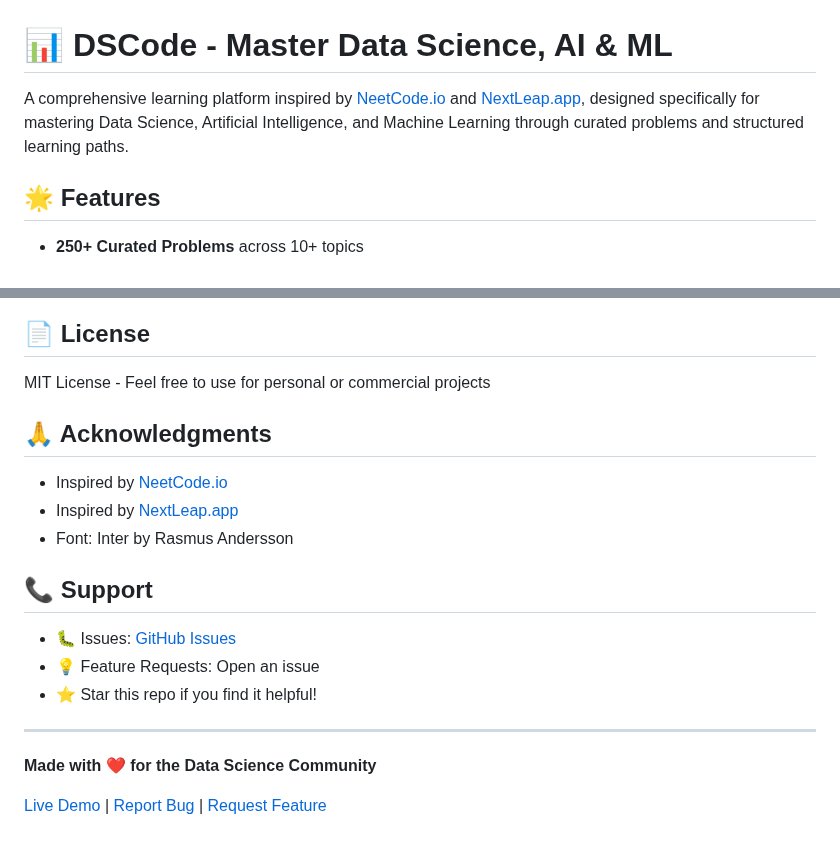
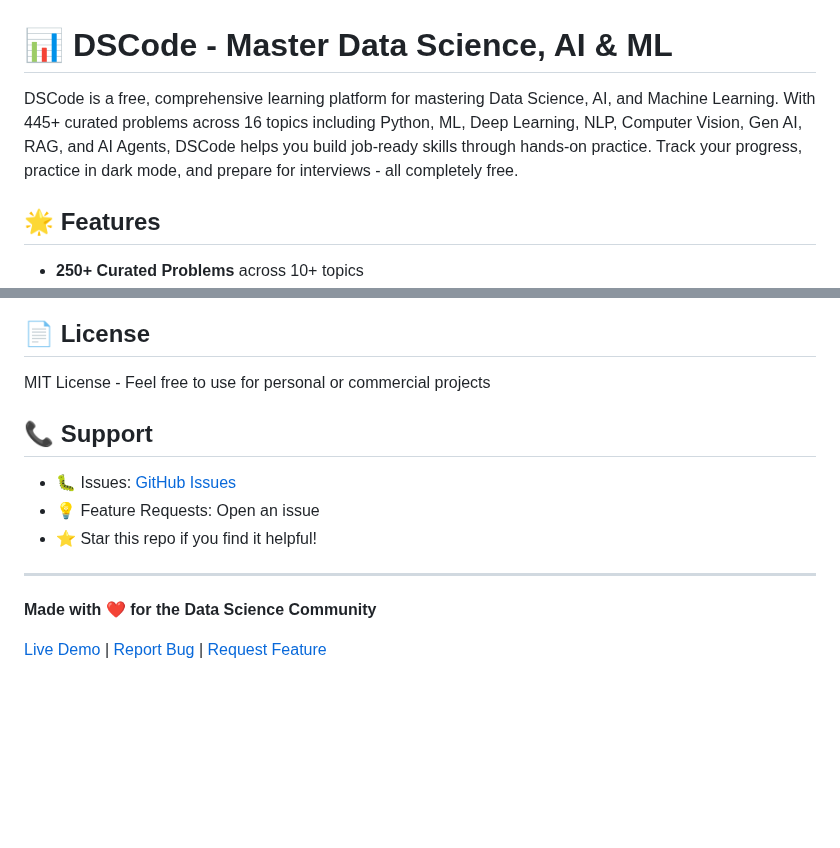
Before and after one commit to ananttripathi/DSCode, a Markdown page: README.md, 2 parts joined by grey strips. GitHub-like rendering; blank space fills up the shorter version.

```diff
--- a/README.md
+++ b/README.md
@@ -1,6 +1,6 @@
 # 📊 DSCode - Master Data Science, AI & ML
 
-A comprehensive learning platform inspired by [NeetCode.io](https://neetcode.io) and [NextLeap.app](https://nextleap.app), designed specifically for mastering Data Science, Artificial Intelligence, and Machine Learning through curated problems and structured learning paths.
+DSCode is a free, comprehensive learning platform for mastering Data Science, AI, and Machine Learning. With 445+ curated problems across 16 topics including Python, ML, Deep Learning, NLP, Computer Vision, Gen AI, RAG, and AI Agents, DSCode helps you build job-ready skills through hands-on practice. Track your progress, practice in dark mode, and prepare for interviews - all completely free.
 
 ## 🌟 Features
 
@@ -181,11 +181,6 @@ Edit `styles.css`:
 
 MIT License - Feel free to use for personal or commercial projects
 
-## 🙏 Acknowledgments
-
-- Inspired by [NeetCode.io](https://neetcode.io)
-- Inspired by [NextLeap.app](https://nextleap.app)
-- Font: Inter by Rasmus Andersson
 
 ## 📞 Support
 
```
Also changed, not shown: other parts of README.md (+2 -2 lines).
